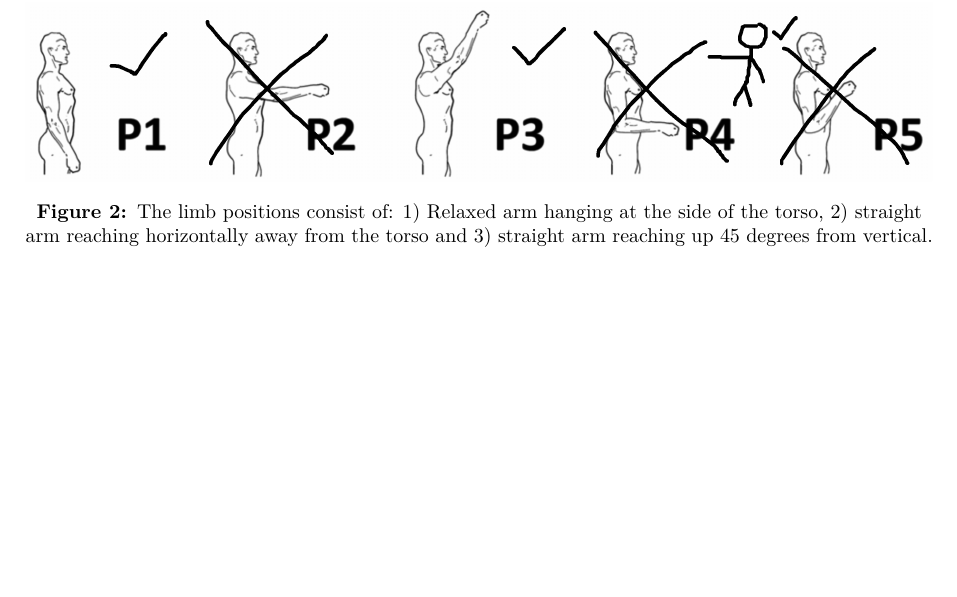
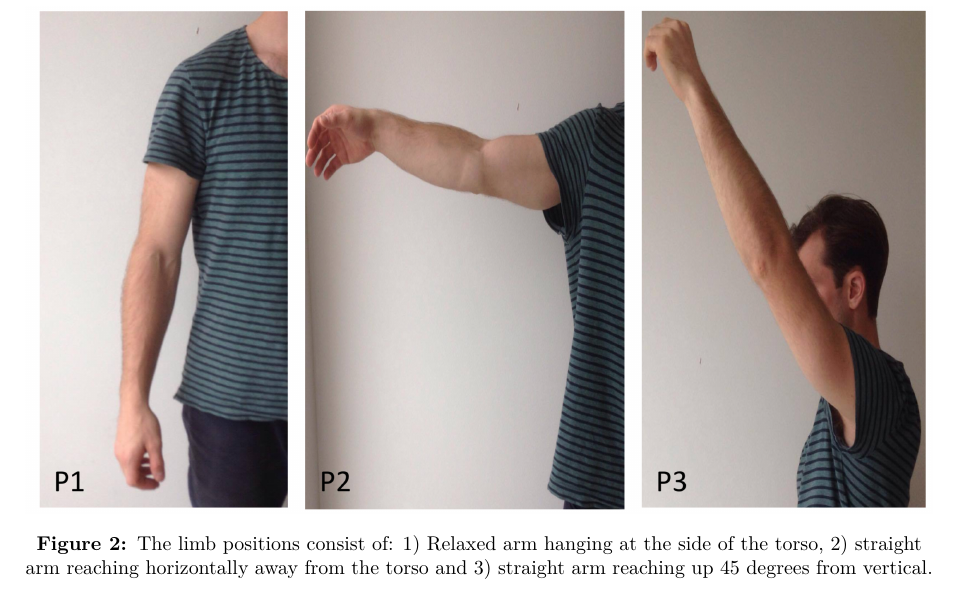
Before and after one commit to oliverDam/7semester-project, a LaTeX thesis (main.tex, which reads contents/xMethods/Protocol.tex): part of page 25 of 26, cut so that both start at the same text, the shorter picture padded with empty space. Compiled offline with pdfLaTeX.

Commit message:
protocol

```diff
--- a/contents/xMethods/Protocol.tex
+++ b/contents/xMethods/Protocol.tex
@@ -16,5 +16,5 @@ This procedure will be performed in three different limb positions, illustrated
 
 %maybe change the limb positions
 \begin{figure}[H]
-	\includegraphics[width=1\textwidth]{figures/protocol/limb_position}  %<--but is not needed.
+	\includegraphics[width=1\textwidth]{figures/protocol/limb_positions}  %<--but is not needed.
 	\caption{The limb positions consist of: 1) Relaxed arm hanging at the side of the torso, 2) straight arm reaching horizontally away from the torso and 3) straight arm reaching up 45 degrees from vertical.}
```
Also changed, not shown: contents/xMethods/Protocol.tex (2 more changed lines).
